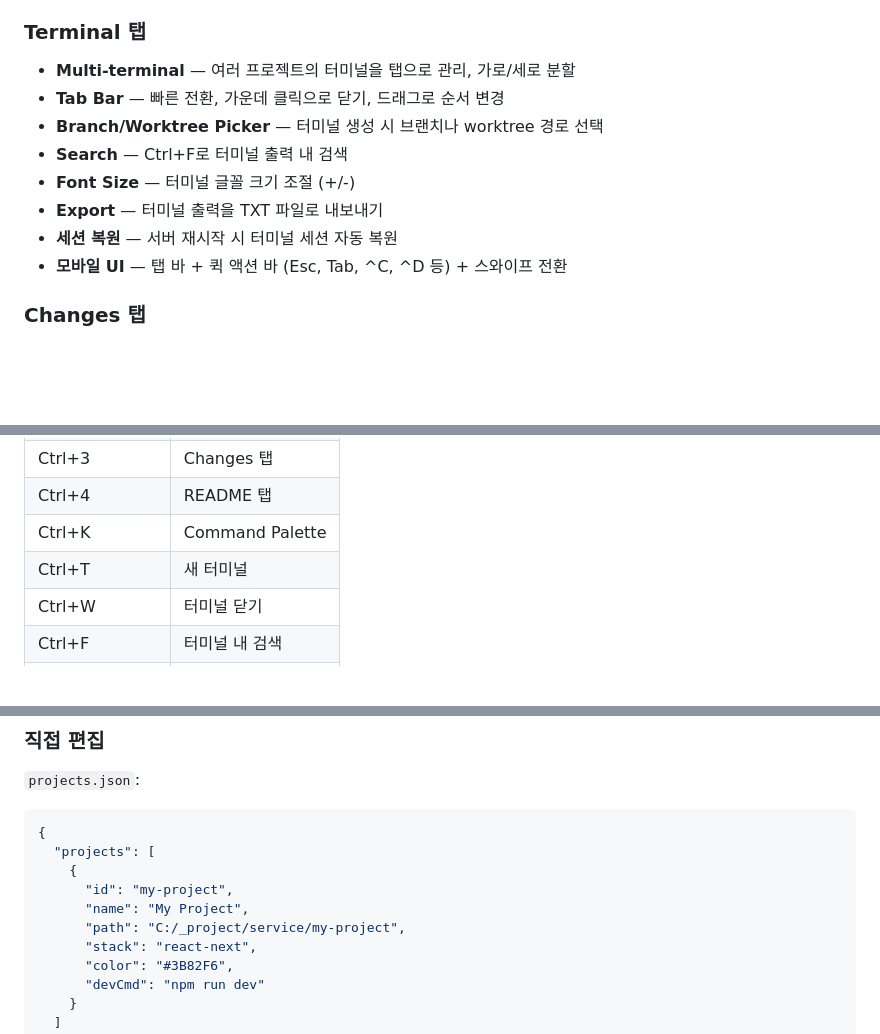
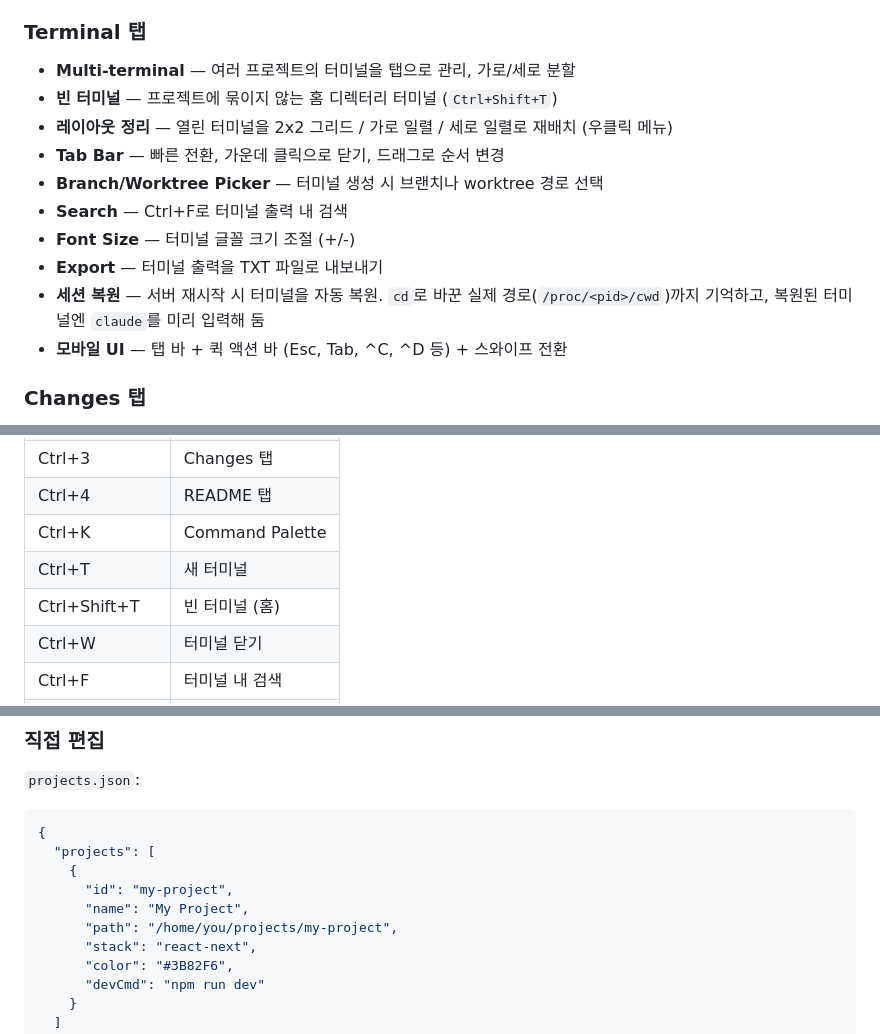
Before and after one commit to wooinwoo/claude-code-cockpit, a Markdown page: README.md, 3 parts joined by grey strips. GitHub-like rendering; blank space fills up the shorter version.

```diff
--- a/README.md
+++ b/README.md
@@ -87,12 +103,14 @@ powershell -ExecutionPolicy Bypass -File .\setup-autostart.ps1
 
 ### Terminal 탭
 - **Multi-terminal** — 여러 프로젝트의 터미널을 탭으로 관리, 가로/세로 분할
+- **빈 터미널** — 프로젝트에 묶이지 않는 홈 디렉터리 터미널 (`Ctrl+Shift+T`)
+- **레이아웃 정리** — 열린 터미널을 2x2 그리드 / 가로 일렬 / 세로 일렬로 재배치 (우클릭 메뉴)
 - **Tab Bar** — 빠른 전환, 가운데 클릭으로 닫기, 드래그로 순서 변경
 - **Branch/Worktree Picker** — 터미널 생성 시 브랜치나 worktree 경로 선택
 - **Search** — Ctrl+F로 터미널 출력 내 검색
 - **Font Size** — 터미널 글꼴 크기 조절 (+/-)
 - **Export** — 터미널 출력을 TXT 파일로 내보내기
-- **세션 복원** — 서버 재시작 시 터미널 세션 자동 복원
+- **세션 복원** — 서버 재시작 시 터미널을 자동 복원. `cd`로 바꾼 실제 경로(`/proc/<pid>/cwd`)까지 기억하고, 복원된 터미널엔 `claude`를 미리 입력해 둠
 - **모바일 UI** — 탭 바 + 퀵 액션 바 (Esc, Tab, ^C, ^D 등) + 스와이프 전환
 
 ### Changes 탭
@@ -208,6 +237,7 @@ Tauri 2로 패키징된 네이티브 데스크탑 앱.
 | Ctrl+4 | README 탭 |
 | Ctrl+K | Command Palette |
 | Ctrl+T | 새 터미널 |
+| Ctrl+Shift+T | 빈 터미널 (홈) |
 | Ctrl+W | 터미널 닫기 |
 | Ctrl+F | 터미널 내 검색 |
 | Ctrl+Tab | 다음 터미널 |
@@ -360,7 +390,7 @@ Overview 탭 설정(톱니바퀴) → "Add Project" 또는 "Discover"로 자동
     {
       "id": "my-project",
       "name": "My Project",
-      "path": "C:/_project/service/my-project",
+      "path": "/home/you/projects/my-project",
       "stack": "react-next",
       "color": "#3B82F6",
       "devCmd": "npm run dev"
```
Also changed, not shown: other parts of README.md (+31 -4 lines).
